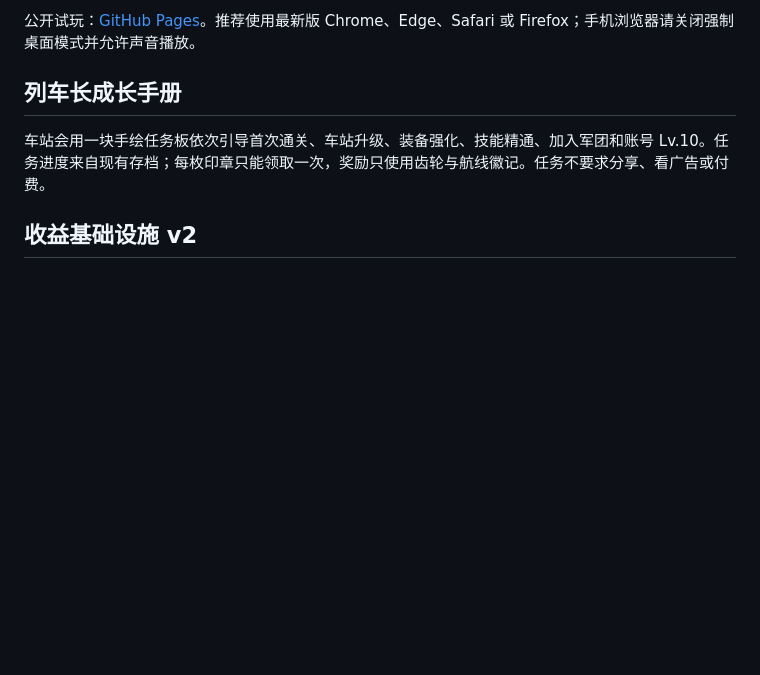
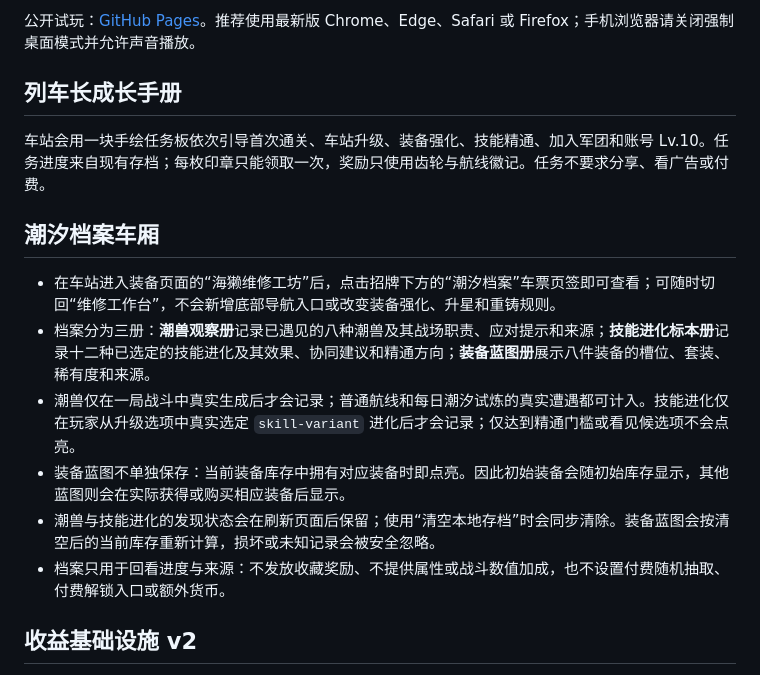
Before and after one commit to whwebeb65-del/tidal-train-roguelike, a Markdown page: README.md, the part around the change. Drawn GitHub-style; blank space fills up the shorter version.

Commit message:
docs: explain the tidal archive carriage

```diff
--- a/README.md
+++ b/README.md
@@ -114,6 +114,15 @@ npm run build
 
 车站会用一块手绘任务板依次引导首次通关、车站升级、装备强化、技能精通、加入军团和账号 Lv.10。任务进度来自现有存档；每枚印章只能领取一次，奖励只使用齿轮与航线徽记。任务不要求分享、看广告或付费。
 
+## 潮汐档案车厢
+
+- 在车站进入装备页面的“海獭维修工坊”后，点击招牌下方的“潮汐档案”车票页签即可查看；可随时切回“维修工作台”，不会新增底部导航入口或改变装备强化、升星和重铸规则。
+- 档案分为三册：**潮兽观察册**记录已遇见的八种潮兽及其战场职责、应对提示和来源；**技能进化标本册**记录十二种已选定的技能进化及其效果、协同建议和精通方向；**装备蓝图册**展示八件装备的槽位、套装、稀有度和来源。
+- 潮兽仅在一局战斗中真实生成后才会记录；普通航线和每日潮汐试炼的真实遭遇都可计入。技能进化仅在玩家从升级选项中真实选定 `skill-variant` 进化后才会记录；仅达到精通门槛或看见候选项不会点亮。
+- 装备蓝图不单独保存：当前装备库存中拥有对应装备时即点亮。因此初始装备会随初始库存显示，其他蓝图则会在实际获得或购买相应装备后显示。
+- 潮兽与技能进化的发现状态会在刷新页面后保留；使用“清空本地存档”时会同步清除。装备蓝图会按清空后的当前库存重新计算，损坏或未知记录会被安全忽略。
+- 档案只用于回看进度与来源：不发放收藏奖励、不提供属性或战斗数值加成，也不设置付费随机抽取、付费解锁入口或额外货币。
+
 ## 收益基础设施 v2
 
 - 商店有四件确定性一次性商品：“首航星票补给”¥6，固定 60 星票；“深海引擎涂装”¥18，固定获得非战力外观 `deep-sea-engine`；“极光鲸歌列车长套装”¥30，固定解锁男女皮肤款式；“珊瑚突击装备组”¥18，固定获得四槽装备各一件。没有随机付费奖励，也没有第四种货币。
```
